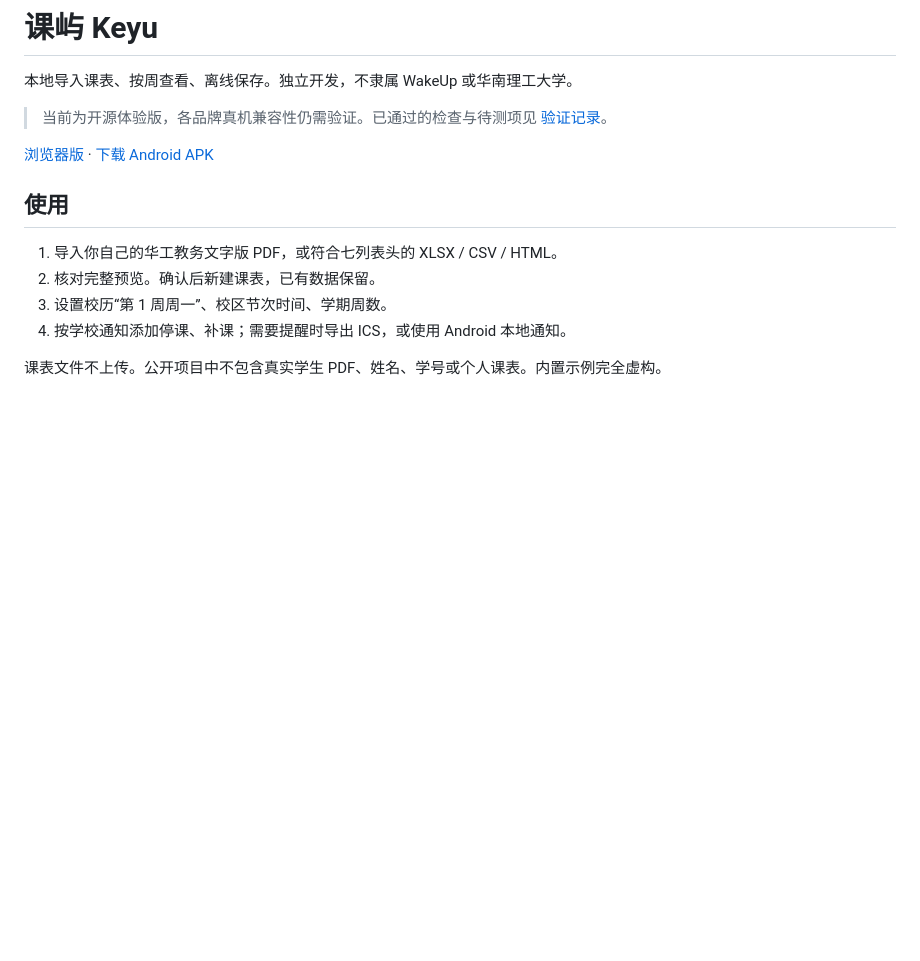
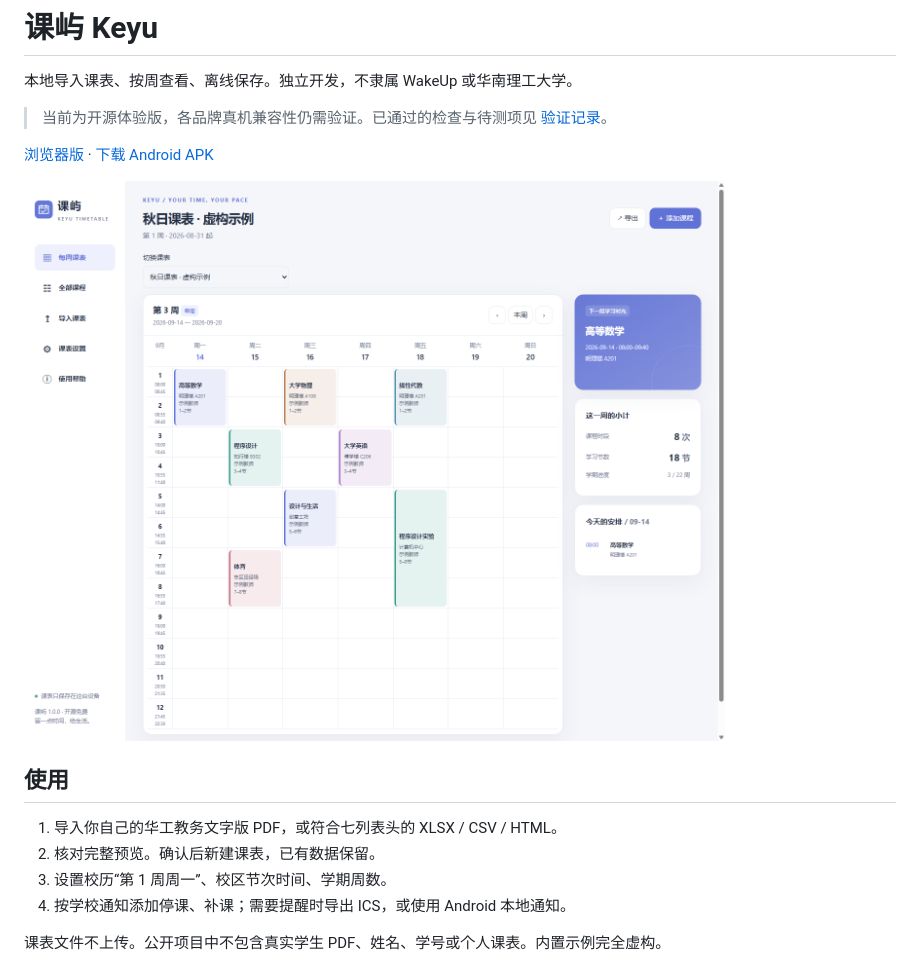
Before and after one commit to KevinKaslana093/keyu-timetable, a Markdown page: README.md, the part around the change. Rendered like a GitHub page; pictures changed too: docs/screenshots/desktop.png (added); blank space fills up the shorter version.

```diff
--- a/README.md
+++ b/README.md
@@ -5,6 +5,8 @@
 > 当前为开源体验版，各品牌真机兼容性仍需验证。已通过的检查与待测项见 [验证记录](docs/VALIDATION.md)。
 
 [浏览器版](https://kevinkaslana093.github.io/keyu-timetable/) · [下载 Android APK](https://github.com/KevinKaslana093/keyu-timetable/releases)
+
+![课屿桌面预览（虚构示例）](docs/screenshots/desktop.png)
 
 ## 使用
 
```
Also changed, not shown: docs/VALIDATION.md (+11 -3 lines), docs/screenshots/mobile.png (added), 1 other file.
